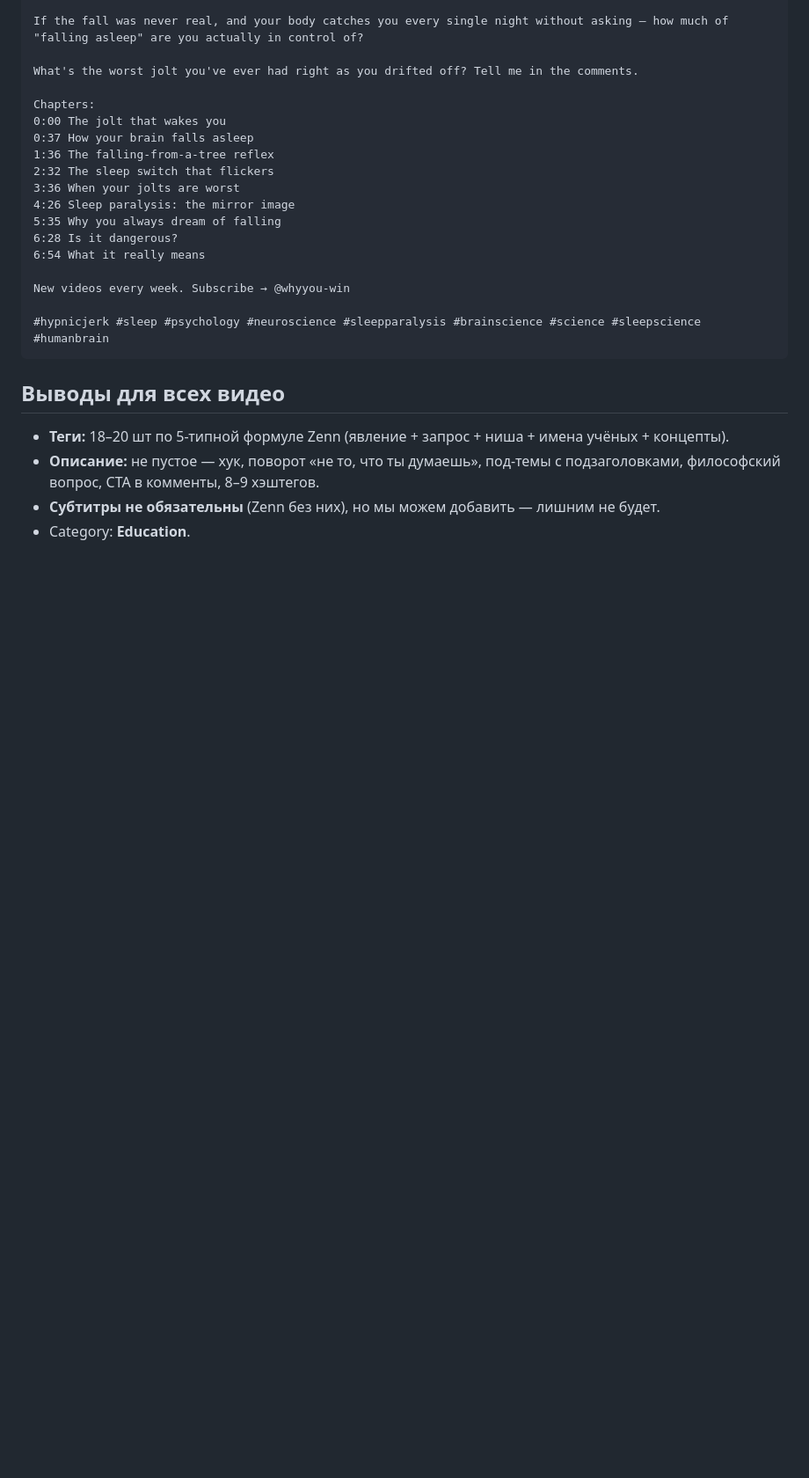
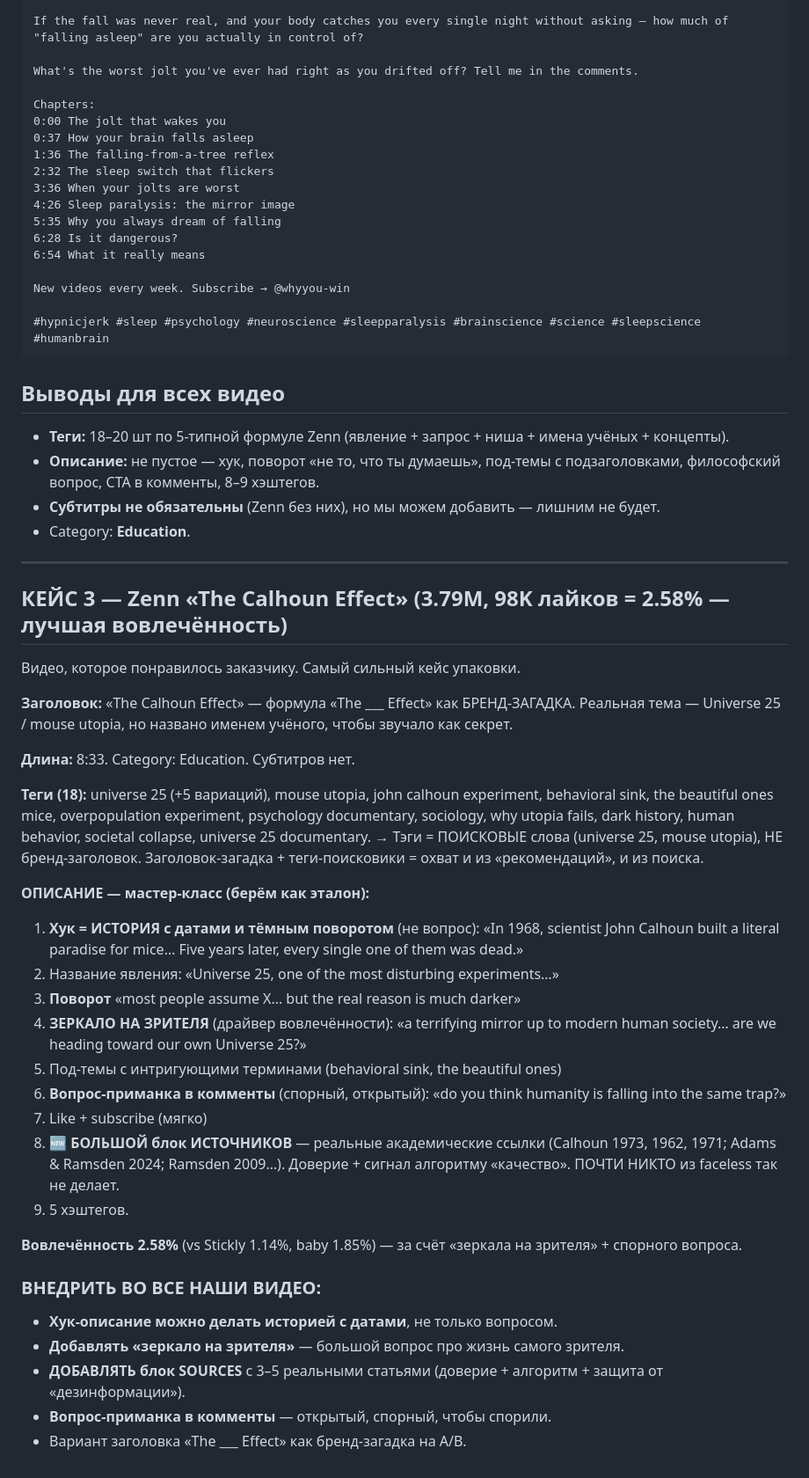
Before and after one commit to opigilcin-dotcom/oleg, a Markdown page: channel/competitor-tags-analysis.md, the part around the change. Shown at 88% size. Rendered like a GitHub page; blank space fills up the shorter version.

Commit message:
Add Zenn Calhoun Effect analysis (sources section, viewer-mirror); upgrade video 3 description with SOURCES

```diff
--- a/channel/competitor-tags-analysis.md
+++ b/channel/competitor-tags-analysis.md
@@ -76,3 +76,35 @@ New videos every week. Subscribe → @whyyou-win
 - **Описание:** не пустое — хук, поворот «не то, что ты думаешь», под-темы с подзаголовками, философский вопрос, CTA в комменты, 8–9 хэштегов.
 - **Субтитры не обязательны** (Zenn без них), но мы можем добавить — лишним не будет.
 - Category: **Education**.
+
+---
+
+## КЕЙС 3 — Zenn «The Calhoun Effect» (3.79M, 98K лайков = 2.58% — лучшая вовлечённость)
+Видео, которое понравилось заказчику. Самый сильный кейс упаковки.
+
+**Заголовок:** «The Calhoun Effect» — формула «The ___ Effect» как БРЕНД-ЗАГАДКА. Реальная тема — Universe 25 / mouse utopia, но названо именем учёного, чтобы звучало как секрет.
+
+**Длина:** 8:33. Category: Education. Субтитров нет.
+
+**Теги (18):** universe 25 (+5 вариаций), mouse utopia, john calhoun experiment, behavioral sink, the beautiful ones mice, overpopulation experiment, psychology documentary, sociology, why utopia fails, dark history, human behavior, societal collapse, universe 25 documentary.
+→ Тэги = ПОИСКОВЫЕ слова (universe 25, mouse utopia), НЕ бренд-заголовок. Заголовок-загадка + теги-поисковики = охват и из «рекомендаций», и из поиска.
+
+**ОПИСАНИЕ — мастер-класс (берём как эталон):**
+1. **Хук = ИСТОРИЯ с датами и тёмным поворотом** (не вопрос): «In 1968, scientist John Calhoun built a literal paradise for mice… Five years later, every single one of them was dead.»
+2. Название явления: «Universe 25, one of the most disturbing experiments…»
+3. **Поворот** «most people assume X… but the real reason is much darker»
+4. **ЗЕРКАЛО НА ЗРИТЕЛЯ** (драйвер вовлечённости): «a terrifying mirror up to modern human society… are we heading toward our own Universe 25?»
+5. Под-темы с интригующими терминами (behavioral sink, the beautiful ones)
+6. **Вопрос-приманка в комменты** (спорный, открытый): «do you think humanity is falling into the same trap?»
+7. Like + subscribe (мягко)
+8. 🆕 **БОЛЬШОЙ блок ИСТОЧНИКОВ** — реальные академические ссылки (Calhoun 1973, 1962, 1971; Adams & Ramsden 2024; Ramsden 2009…). Доверие + сигнал алгоритму «качество». ПОЧТИ НИКТО из faceless так не делает.
+9. 5 хэштегов.
+
+**Вовлечённость 2.58%** (vs Stickly 1.14%, baby 1.85%) — за счёт «зеркала на зрителя» + спорного вопроса.
+
+### ВНЕДРИТЬ ВО ВСЕ НАШИ ВИДЕО:
+- **Хук-описание можно делать историей с датами**, не только вопросом.
+- **Добавлять «зеркало на зрителя»** — большой вопрос про жизнь самого зрителя.
+- **ДОБАВЛЯТЬ блок SOURCES** с 3–5 реальными статьями (доверие + алгоритм + защита от «дезинформации»).
+- **Вопрос-приманка в комменты** — открытый, спорный, чтобы спорили.
+- Вариант заголовка «The ___ Effect» как бренд-загадка на A/B.
```
Also changed, not shown: videos/song-stuck/youtube-upload.md (+12 -3 lines).
